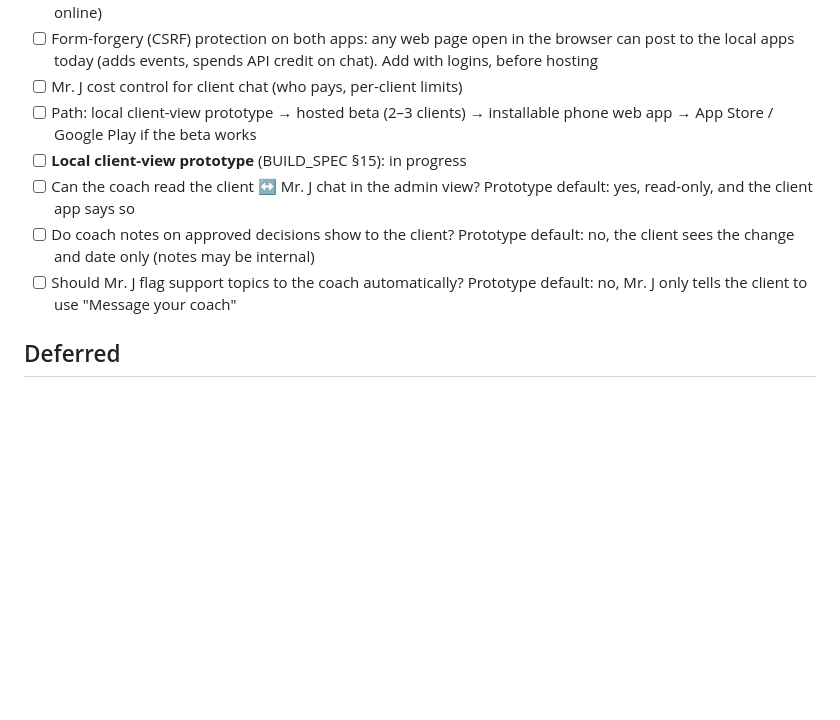
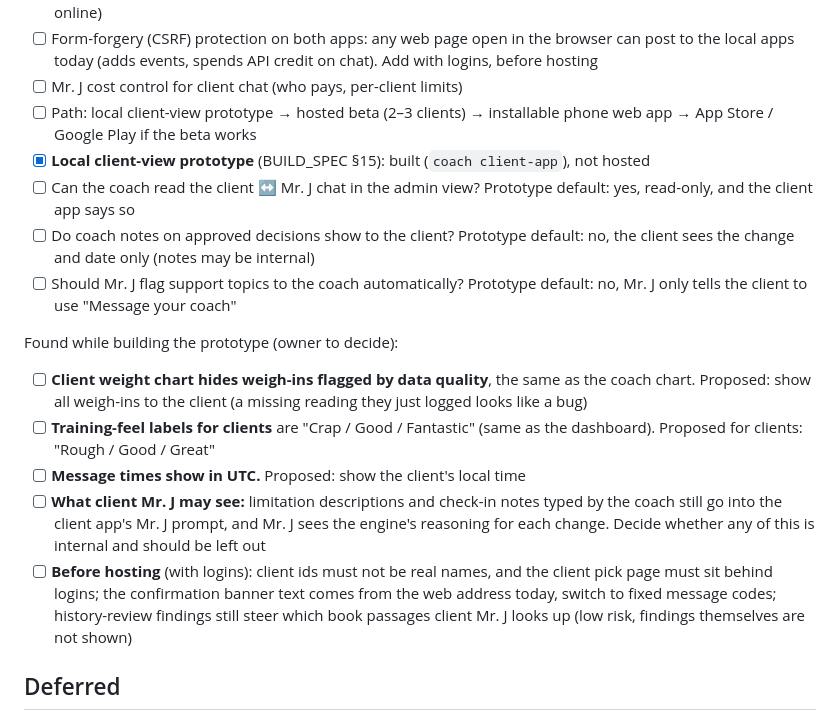
Before and after one commit to HerbyJ3/ai-bodybuilding, a Markdown page: coach-agent/docs/OPEN_ITEMS.md, the part around the change. Rendered like a GitHub page; blank space fills up the shorter version.

Commit message:
Docs: client app prototype built; owner decisions found while building
Co-Authored-By: Claude Opus 5.5 <noreply@anthropic.com>
Claude-Session: https://claude.ai/code/session_01NmA87wykkULjpBX8WD6hfx

```diff
--- a/coach-agent/docs/OPEN_ITEMS.md
+++ b/coach-agent/docs/OPEN_ITEMS.md
@@ -16,10 +16,17 @@
 - [ ] Form-forgery (CSRF) protection on both apps: any web page open in the browser can post to the local apps today (adds events, spends API credit on chat). Add with logins, before hosting
 - [ ] Mr. J cost control for client chat (who pays, per-client limits)
 - [ ] Path: local client-view prototype → hosted beta (2–3 clients) → installable phone web app → App Store / Google Play if the beta works
-- [ ] **Local client-view prototype** (BUILD_SPEC §15): in progress
+- [x] **Local client-view prototype** (BUILD_SPEC §15): built (`coach client-app`), not hosted
 - [ ] Can the coach read the client ↔ Mr. J chat in the admin view? Prototype default: yes, read-only, and the client app says so
 - [ ] Do coach notes on approved decisions show to the client? Prototype default: no, the client sees the change and date only (notes may be internal)
 - [ ] Should Mr. J flag support topics to the coach automatically? Prototype default: no, Mr. J only tells the client to use "Message your coach"
+
+Found while building the prototype (owner to decide):
+- [ ] **Client weight chart hides weigh-ins flagged by data quality**, the same as the coach chart. Proposed: show all weigh-ins to the client (a missing reading they just logged looks like a bug)
+- [ ] **Training-feel labels for clients** are "Crap / Good / Fantastic" (same as the dashboard). Proposed for clients: "Rough / Good / Great"
+- [ ] **Message times show in UTC.** Proposed: show the client's local time
+- [ ] **What client Mr. J may see:** limitation descriptions and check-in notes typed by the coach still go into the client app's Mr. J prompt, and Mr. J sees the engine's reasoning for each change. Decide whether any of this is internal and should be left out
+- [ ] **Before hosting** (with logins): client ids must not be real names, and the client pick page must sit behind logins; the confirmation banner text comes from the web address today, switch to fixed message codes; history-review findings still steer which book passages client Mr. J looks up (low risk, findings themselves are not shown)
 
 ## Deferred
 - [ ] Cold-start approach (BUILD_SPEC §13.5). Owner (2026-10-03): not needed soon; onboarding is mainly for reviewing and improving on existing history. Current code stays as a placeholder (gate applies to onboarded clients only, imported history counts, recovery held + flagged). Revisit before onboarding live clients
```
Also changed, not shown: coach-agent/docs/BUILD_SPEC.md (+12 -5 lines), coach-agent/docs/TEAM_BRIEF.md (+3 -2 lines).
